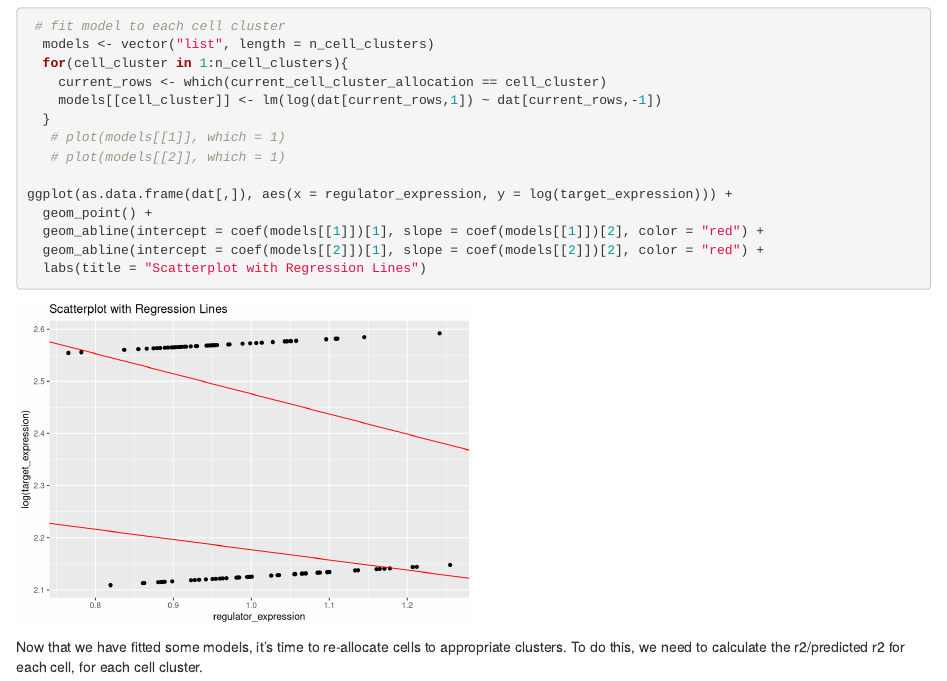
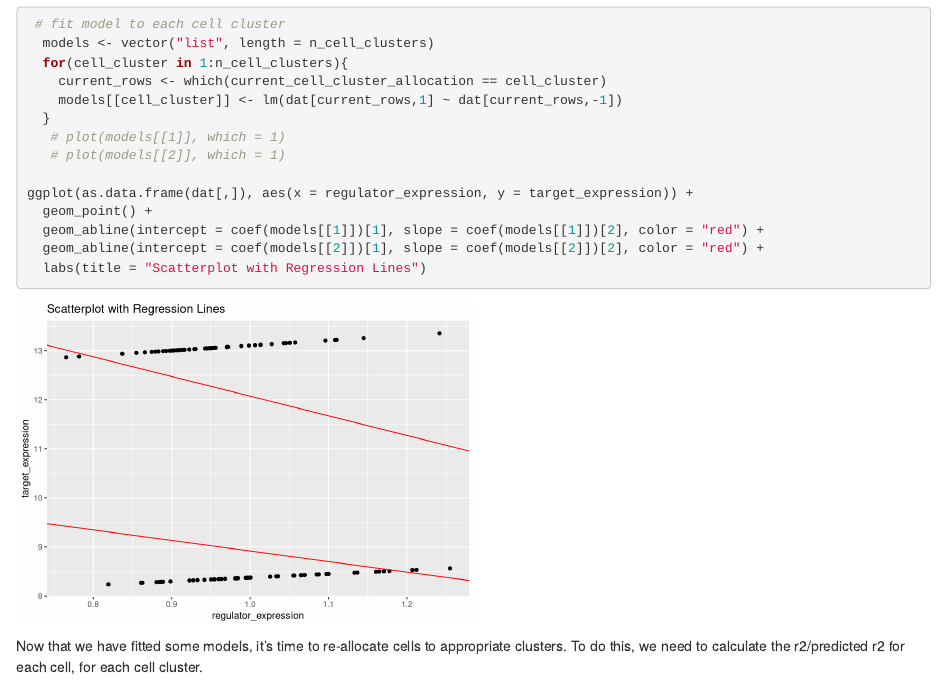
Before and after one commit to sebfranz/master, an R Markdown document (simulate_data/Simplified_biclust_presentation.Rmd): the page in a window 1100 px wide, from 3050 px down before the commit and from 3130 px down after it, so that both start at the same text. Rendered offline with R 4.5, knitr and Pandoc, with nearby package versions; some code elsewhere in the file could not run offline.

Commit message:
adjust linear models used

```diff
--- a/simulate_data/Simplified_biclust_presentation.Rmd
+++ b/simulate_data/Simplified_biclust_presentation.Rmd
@@ -182,12 +182,12 @@ First step is to, for each cell cluster separately, fit a standard linear model.
   models <- vector("list", length = n_cell_clusters)
   for(cell_cluster in 1:n_cell_clusters){
     current_rows <- which(current_cell_cluster_allocation == cell_cluster)
-    models[[cell_cluster]] <- lm(log(dat[current_rows,1]) ~ dat[current_rows,-1])
+    models[[cell_cluster]] <- lm(dat[current_rows,1] ~ dat[current_rows,-1])
   }
    # plot(models[[1]], which = 1)
    # plot(models[[2]], which = 1)
 
-ggplot(as.data.frame(dat[,]), aes(x = regulator_expression, y = log(target_expression))) +
+ggplot(as.data.frame(dat[,]), aes(x = regulator_expression, y = target_expression)) +
   geom_point() +
   geom_abline(intercept = coef(models[[1]])[1], slope = coef(models[[1]])[2], color = "red") +
   geom_abline(intercept = coef(models[[2]])[1], slope = coef(models[[2]])[2], color = "red") +
```
Also changed, not shown: simulate_data/Simplified_biclust_presentation.html, simulate_data/Simplified_biclust_presentation.Rmd (11 more changed lines).
